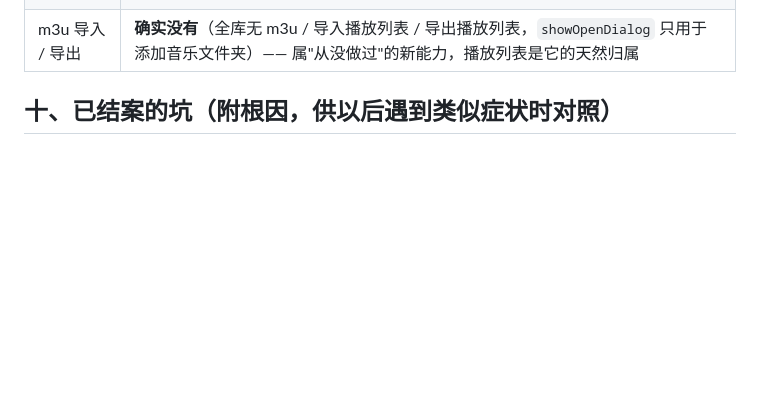
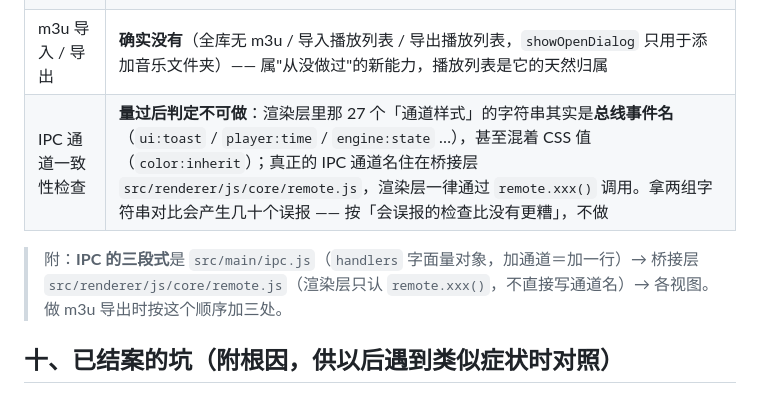
Before and after one commit to 8hourseontheleft6/aria-player, a Markdown page: docs/CONVENTIONS.md, the part around the change. Drawn GitHub-style; blank space fills up the shorter version.

Commit message:
﻿docs(CONVENTIONS): 记下「IPC 通道一致性检查不可做」+ 定位 IPC 三段式（m3u 要用）
本来想加一条规则：渲染层用到的通道名必须都在 ipc.js 注册过。先量了基线 —— ipc.js 注册 47 个通道，渲染层出现 27 个「通道样式」的字符串，但后者其实是**总线事件名**（ui:toast / player:time / engine:state / audio:played …），甚至混着 CSS 值（color:inherit）；真正的通道名住在桥接层 src/renderer/js/core/remote.js，渲染层一律 remote.xxx() 调用。按这个思路写检查会产生几十个误报，于是按既定原则不做，并把结论写进「已量过」，免得以后有人再想一遍。

顺带把 IPC 的三段式（ipc.js 的 handlers 字面量 → remote.js 桥接 → 视图）写进 §9 附注，做 m3u 导出时按这个顺序加三处。

验证：npm run check 全绿（含文档检查：本地链接 25 条、脚本引用 40 处、0 问题）

```diff
--- a/docs/CONVENTIONS.md
+++ b/docs/CONVENTIONS.md
@@ -193,6 +193,11 @@ PNG 也会不一样。想证明"渲染没变"，得用 `npm run audit` 的计算
 | 播放快捷键的具体数值 | 音量 ±0.05（=5%）、快退/快进 5 秒（`seekBy(±5)`）、速度 ±0.05× 且范围 0.5–2×（app.js 的键盘处理）—— 与 README 快捷键表、应用内快捷键清单三处一致 |
 | 媒体墙的拖拽与缩放 | 中键与 Alt+左键两条路径都已实现（media-wall.js:625/626 的判定），滚轮缩放也在；自检侧已有 10 条媒体墙检查（方块数/密度/聚焦块/打开专辑/正方形/行节奏/二维画布/建 DOM 耗时等） |
 | m3u 导入 / 导出 | **确实没有**（全库无 m3u / 导入播放列表 / 导出播放列表，`showOpenDialog` 只用于添加音乐文件夹）—— 属"从没做过"的新能力，播放列表是它的天然归属 |
+| IPC 通道一致性检查 | **量过后判定不可做**：渲染层里那 27 个「通道样式」的字符串其实是**总线事件名**（`ui:toast` / `player:time` / `engine:state` …），甚至混着 CSS 值（`color:inherit`）；真正的 IPC 通道名住在桥接层 `src/renderer/js/core/remote.js`，渲染层一律通过 `remote.xxx()` 调用。拿两组字符串对比会产生几十个误报 —— 按「会误报的检查比没有更糟」，不做 |
+
+> 附：**IPC 的三段式**是 `src/main/ipc.js`（`handlers` 字面量对象，加通道＝加一行）→
+> 桥接层 `src/renderer/js/core/remote.js`（渲染层只认 `remote.xxx()`，不直接写通道名）→
+> 各视图。做 m3u 导出时按这个顺序加三处。
 
 ## 十、已结案的坑（附根因，供以后遇到类似症状时对照）
 
```
